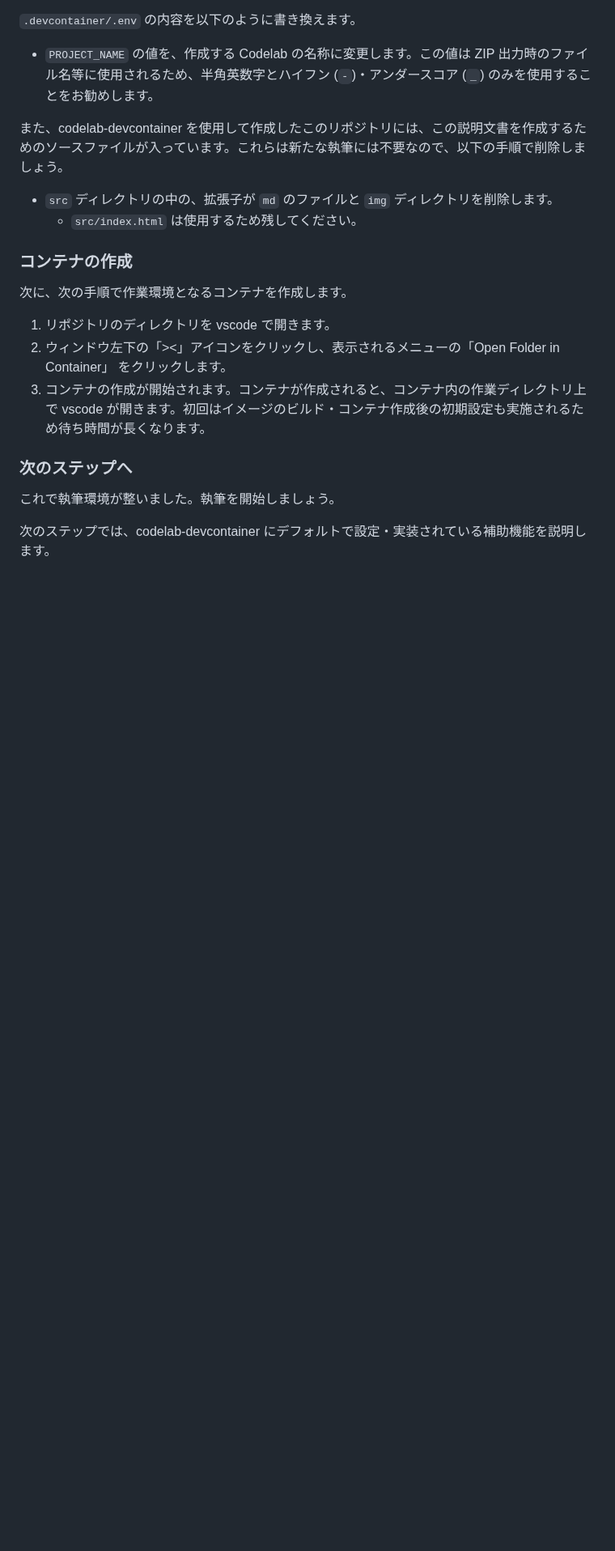
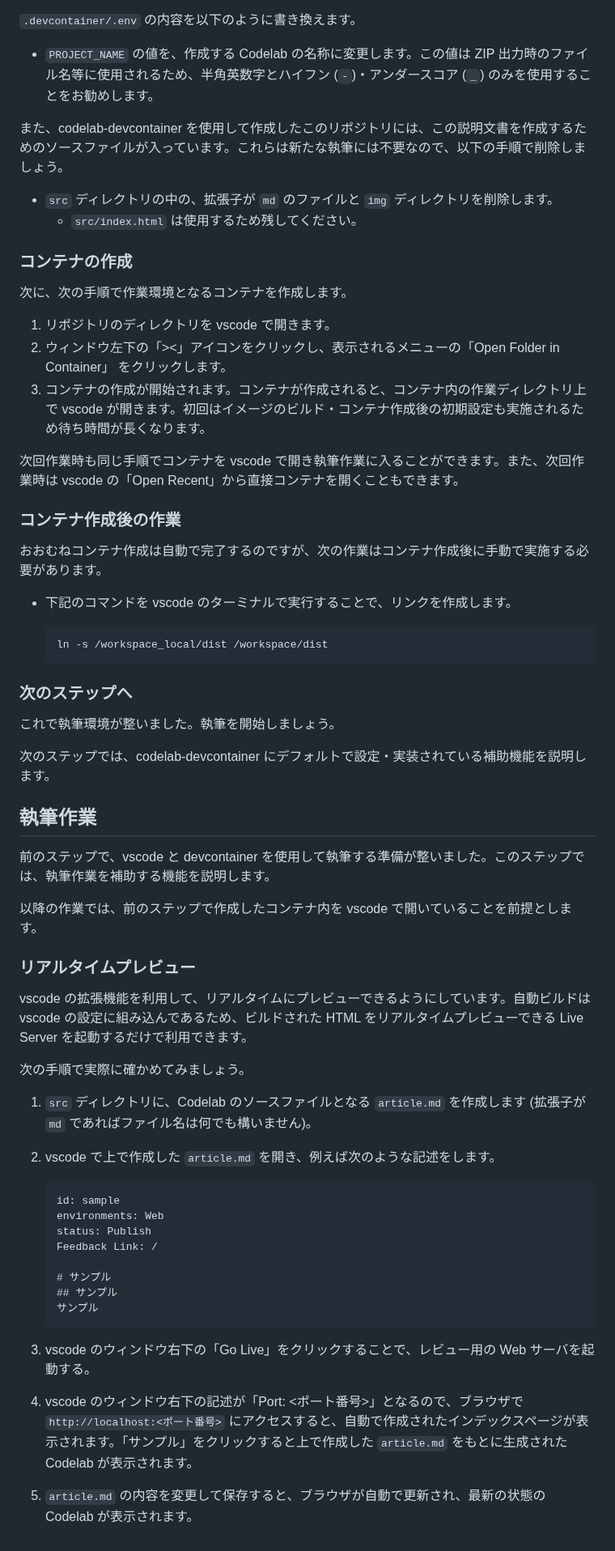
Before and after one commit to unaguna/codelab-devcontainer, a Markdown page: src/01-codelab-devcontainer-usage.md, the part around the change. Shown at 81% size. Drawn GitHub-style; blank space fills up the shorter version.

Commit message:
📝 執筆作業

````diff
--- a/src/01-codelab-devcontainer-usage.md
+++ b/src/01-codelab-devcontainer-usage.md
@@ -114,8 +114,57 @@ git clone <コピーしたURL>
 2. ウィンドウ左下の「><」アイコンをクリックし、表示されるメニューの「Open Folder in Container」 をクリックします。
 3. コンテナの作成が開始されます。コンテナが作成されると、コンテナ内の作業ディレクトリ上で vscode が開きます。初回はイメージのビルド・コンテナ作成後の初期設定も実施されるため待ち時間が長くなります。
 
+<aside class="positive">
+
+次回作業時も同じ手順でコンテナを vscode で開き執筆作業に入ることができます。また、次回作業時は vscode の「Open Recent」から直接コンテナを開くこともできます。
+</aside>
+
+### コンテナ作成後の作業
+
+おおむねコンテナ作成は自動で完了するのですが、次の作業はコンテナ作成後に手動で実施する必要があります。
+
+- 下記のコマンドを vscode のターミナルで実行することで、リンクを作成します。
+
+    ```console
+    ln -s /workspace_local/dist /workspace/dist
+    ```
+
 ### 次のステップへ
 
 これで執筆環境が整いました。執筆を開始しましょう。
 
 次のステップでは、codelab-devcontainer にデフォルトで設定・実装されている補助機能を説明します。
+
+## 執筆作業
+
+前のステップで、vscode と devcontainer を使用して執筆する準備が整いました。このステップでは、執筆作業を補助する機能を説明します。
+
+以降の作業では、前のステップで作成したコンテナ内を vscode で開いていることを前提とします。
+
+### リアルタイムプレビュー
+
+vscode の拡張機能を利用して、リアルタイムにプレビューできるようにしています。自動ビルドは vscode の設定に組み込んであるため、ビルドされた HTML をリアルタイムプレビューできる Live Server を起動するだけで利用できます。
+
+
+次の手順で実際に確かめてみましょう。
+
+1. `src` ディレクトリに、Codelab のソースファイルとなる `article.md` を作成します (拡張子が `md` であればファイル名は何でも構いません)。
+
+2. vscode で上で作成した `article.md` を開き、例えば次のような記述をします。
+
+    ```markdown
+    id: sample
+    environments: Web
+    status: Publish
+    Feedback Link: /
+
+    # サンプル
+    ## サンプル
+    サンプル
+    ```
+
+3. vscode のウィンドウ右下の「Go Live」をクリックすることで、レビュー用の Web サーバを起動する。
+
+4. vscode のウィンドウ右下の記述が「Port: <ポート番号>」となるので、ブラウザで `http://localhost:<ポート番号>` にアクセスすると、自動で作成されたインデックスページが表示されます。「サンプル」をクリックすると上で作成した `article.md` をもとに生成された Codelab が表示されます。
+
+5. `article.md` の内容を変更して保存すると、ブラウザが自動で更新され、最新の状態の Codelab が表示されます。
````
